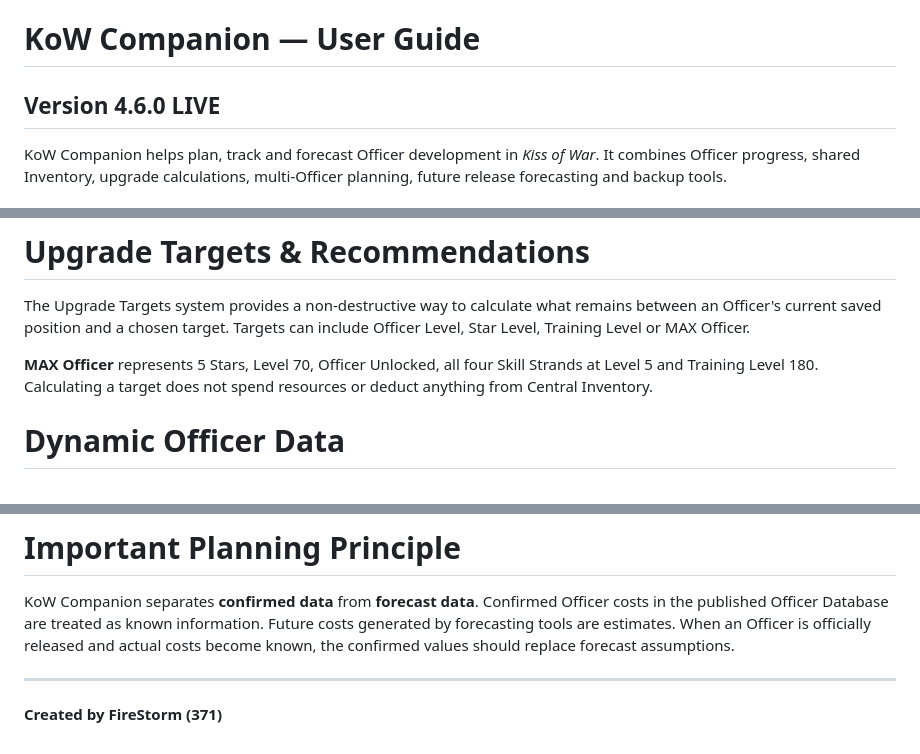
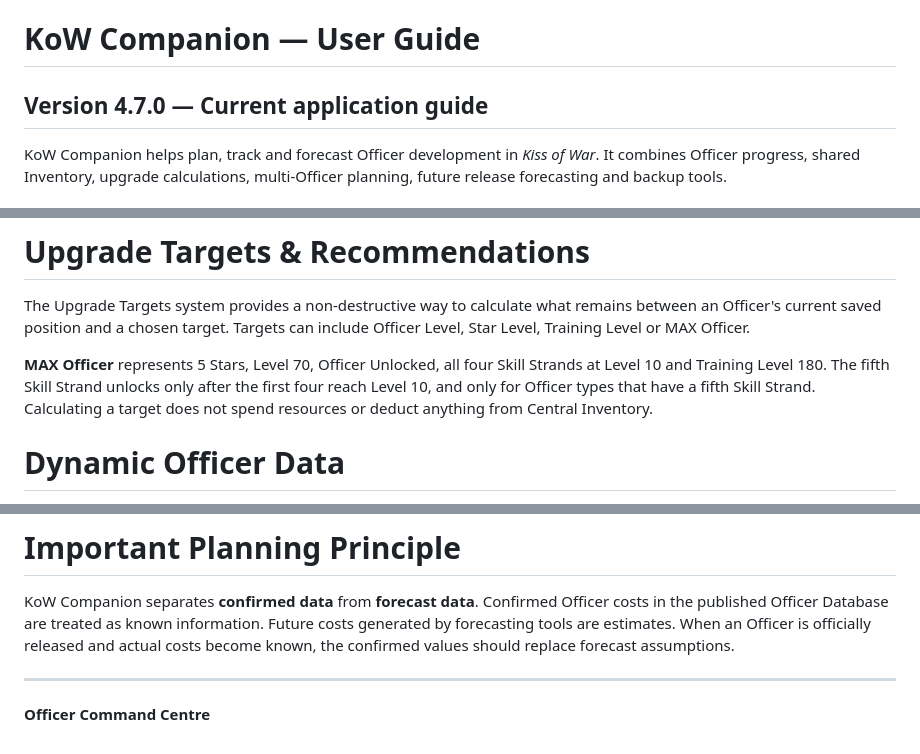
Before and after one commit to rogerangliss-byte/KoW-Companion, a Markdown page: USER-GUIDE.md, 3 parts joined by grey strips. GitHub-like rendering.

```diff
--- a/USER-GUIDE.md
+++ b/USER-GUIDE.md
@@ -1,5 +1,5 @@
 # KoW Companion — User Guide
-## Version 4.6.0 LIVE
+## Version 4.7.0 — Current application guide
 
 KoW Companion helps plan, track and forecast Officer development in *Kiss of War*. It combines Officer progress, shared Inventory, upgrade calculations, multi-Officer planning, future release forecasting and backup tools.
 
@@ -27,7 +27,7 @@ KoW Companion helps plan, track and forecast Officer development in *Kiss of War
 # Upgrade Targets & Recommendations
 The Upgrade Targets system provides a non-destructive way to calculate what remains between an Officer's current saved position and a chosen target. Targets can include Officer Level, Star Level, Training Level or MAX Officer.
 
-**MAX Officer** represents 5 Stars, Level 70, Officer Unlocked, all four Skill Strands at Level 5 and Training Level 180. Calculating a target does not spend resources or deduct anything from Central Inventory.
+**MAX Officer** represents 5 Stars, Level 70, Officer Unlocked, all four Skill Strands at Level 10 and Training Level 180. The fifth Skill Strand unlocks only after the first four reach Level 10, and only for Officer types that have a fifth Skill Strand. Calculating a target does not spend resources or deduct anything from Central Inventory.
 
 # Dynamic Officer Data
 Version 4.6.0 separates published Officer release data from the main application logic. Published Officer data includes Officer name, Season, rarity, role/type, ORV cost, SRV cost, readiness eligibility and associated application data. The current published dataset can be checked from **Settings → Global Officer Data**.
@@ -133,4 +133,4 @@ Use **Settings → Export App Backup** to create a portable backup of locally st
 KoW Companion separates **confirmed data** from **forecast data**. Confirmed Officer costs in the published Officer Database are treated as known information. Future costs generated by forecasting tools are estimates. When an Officer is officially released and actual costs become known, the confirmed values should replace forecast assumptions.
 
 ---
-**Created by FireStorm (371)**
+**Officer Command Centre**
```
Also changed, not shown: other parts of USER-GUIDE.md (+6 -6 lines).
